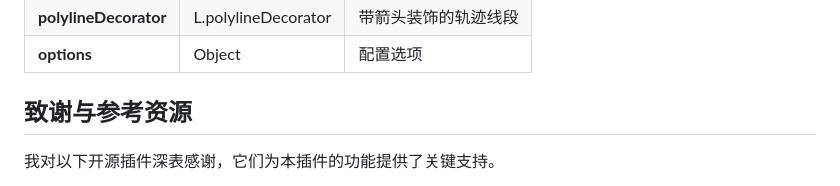
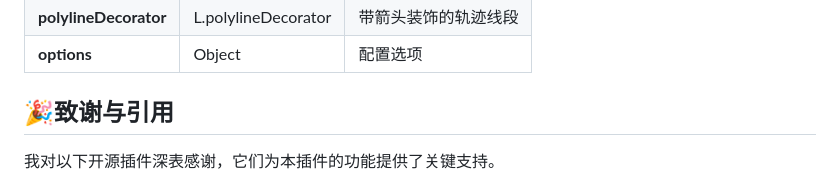
Before and after one commit to weijun-lab/Leaflet.TrackPlayer, a Markdown page: README.zh-CN.md, the part around the change. Drawn GitHub-style.

```diff
--- a/README.zh-CN.md
+++ b/README.zh-CN.md
@@ -88,7 +88,7 @@ track.on("progress",(progress, { lng, lat },index)=>{{
 | **notPassedLine** | L.polyline | 未行驶轨迹线段 |
 | **polylineDecorator** | L.polylineDecorator | 带箭头装饰的轨迹线段 |
 | **options** | Object | 配置选项 |
-## 致谢与参考资源
+## 🎉致谢与引用
 我对以下开源插件深表感谢，它们为本插件的功能提供了关键支持。
 * [turf](https://github.com/Turfjs/turf) —— 一款JavaScript编写的模块化地理空间引擎
 * [Leaflet.PolylineDecorator](https://github.com/bbecquet/Leaflet.PolylineDecorator) —— 定义并沿现有线段或坐标路径绘制图案
```
